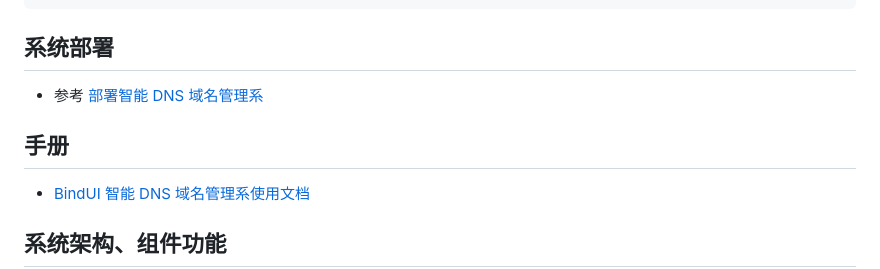
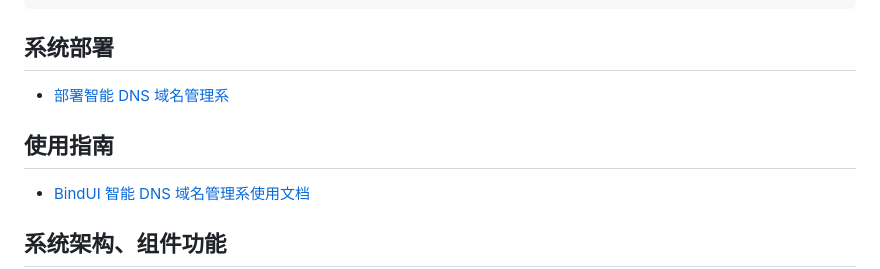
Before and after one commit to cucker0/BindUI, a Markdown page: README.md, the part around the change. Drawn GitHub-style.

````diff
--- a/README.md
+++ b/README.md
@@ -56,9 +56,9 @@ Bind 9.12.1 | Bind 9.16.39 (任选一个)
 ```
 
 ## 系统部署
-* 参考 [部署智能 DNS 域名管理系](https://www.yuque.com/cucker/udwka0/cdx5ec7do39ov1c1?singleDoc#)
+* [部署智能 DNS 域名管理系](https://www.yuque.com/cucker/udwka0/cdx5ec7do39ov1c1?singleDoc#)
 
-## 手册
+## 使用指南
 * [BindUI 智能 DNS 域名管理系使用文档](https://www.yuque.com/cucker/udwka0/emk0i5bcgfrcv4m9?singleDoc#)
 
 ## 系统架构、组件功能
````
